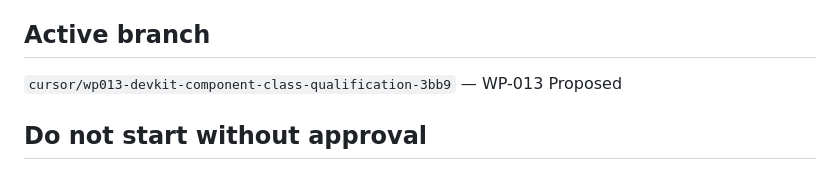
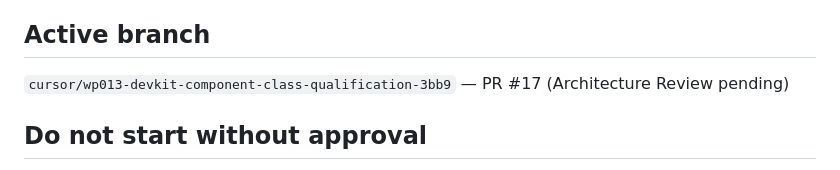
Before and after one commit to Gr1mSkull/Project-Drive-Core, a Markdown page: .ai/current_phase.md, the part around the change. Drawn GitHub-style.

Commit message:
WP-013: reference PR #17 in current phase
Co-authored-by: Gr1mSkull <Gr1mSkull@users.noreply.github.com>

```diff
--- a/.ai/current_phase.md
+++ b/.ai/current_phase.md
@@ -51,7 +51,7 @@ Fixture / load-bank requirements · ADR-DK-011 / ADR-DK-012 · concrete MPN qual
 
 ## Active branch
 
-`cursor/wp013-devkit-component-class-qualification-3bb9` — WP-013 Proposed
+`cursor/wp013-devkit-component-class-qualification-3bb9` — PR #17 (Architecture Review pending)
 
 ## Do not start without approval
 
```
